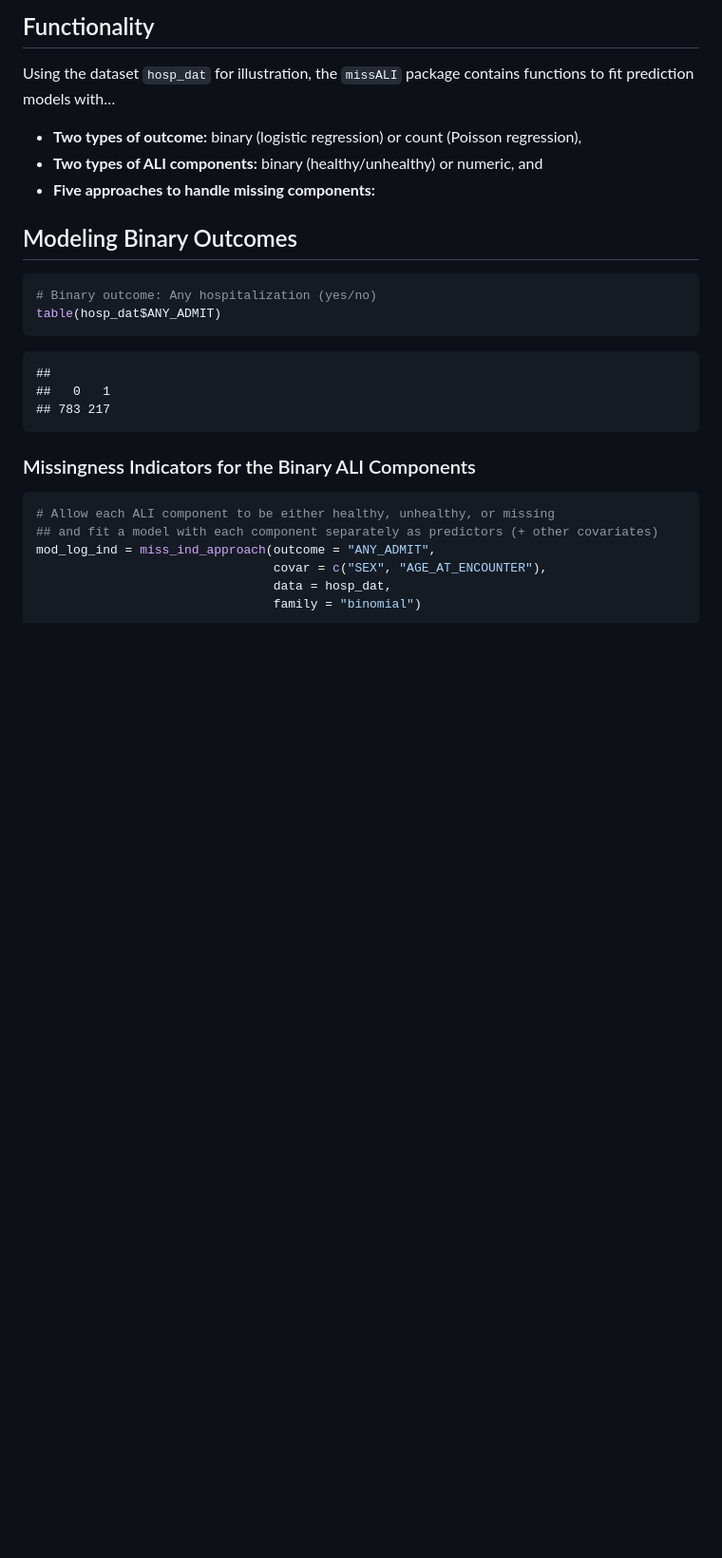
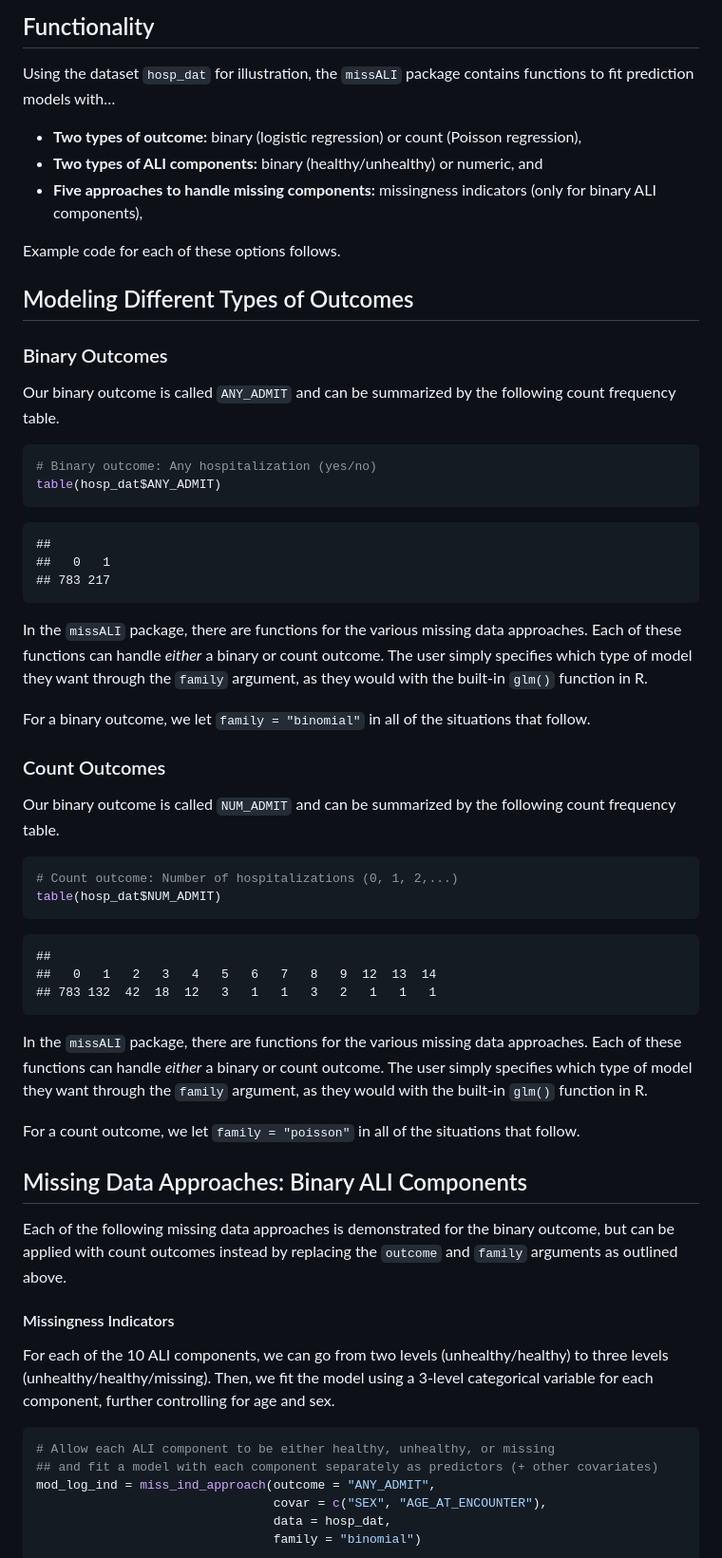
Before and after one commit to sarahlotspeich/missALI, a Markdown page: README.md, the part around one of its changes. Shown at 95% size. GitHub-like rendering; blank space fills up the shorter version.

````diff
--- a/README.md
+++ b/README.md
@@ -27,9 +27,17 @@ contains functions to fit prediction models with…
   (Poisson regression),
 - **Two types of ALI components:** binary (healthy/unhealthy) or
   numeric, and
-- **Five approaches to handle missing components:**
+- **Five approaches to handle missing components:** missingness
+  indicators (only for binary ALI components),
 
-## Modeling Binary Outcomes
+Example code for each of these options follows.
+
+## Modeling Different Types of Outcomes
+
+### Binary Outcomes
+
+Our binary outcome is called `ANY_ADMIT` and can be summarized by the
+following count frequency table.
 
 ``` r
 # Binary outcome: Any hospitalization (yes/no)
@@ -40,7 +48,50 @@ table(hosp_dat$ANY_ADMIT)
     ##   0   1
     ## 783 217
 
-### Missingness Indicators for the Binary ALI Components
+In the `missALI` package, there are functions for the various missing
+data approaches. Each of these functions can handle *either* a binary or
+count outcome. The user simply specifies which type of model they want
+through the `family` argument, as they would with the built-in `glm()`
+function in R.
+
+For a binary outcome, we let `family = "binomial"` in all of the
+situations that follow.
+
+### Count Outcomes
+
+Our binary outcome is called `NUM_ADMIT` and can be summarized by the
+following count frequency table.
+
+``` r
+# Count outcome: Number of hospitalizations (0, 1, 2,...)
+table(hosp_dat$NUM_ADMIT)
+```
+
+    ##
+    ##   0   1   2   3   4   5   6   7   8   9  12  13  14
+    ## 783 132  42  18  12   3   1   1   3   2   1   1   1
+
+In the `missALI` package, there are functions for the various missing
+data approaches. Each of these functions can handle *either* a binary or
+count outcome. The user simply specifies which type of model they want
+through the `family` argument, as they would with the built-in `glm()`
+function in R.
+
+For a count outcome, we let `family = "poisson"` in all of the
+situations that follow.
+
+## Missing Data Approaches: Binary ALI Components
+
+Each of the following missing data approaches is demonstrated for the
+binary outcome, but can be applied with count outcomes instead by
+replacing the `outcome` and `family` arguments as outlined above.
+
+#### Missingness Indicators
+
+For each of the 10 ALI components, we can go from two levels
+(unhealthy/healthy) to three levels (unhealthy/healthy/missing). Then,
+we fit the model using a 3-level categorical variable for each
+component, further controlling for age and sex.
 
 ``` r
 # Allow each ALI component to be either healthy, unhealthy, or missing
````
Also changed, not shown: other parts of README.md (+107 -49 lines).
